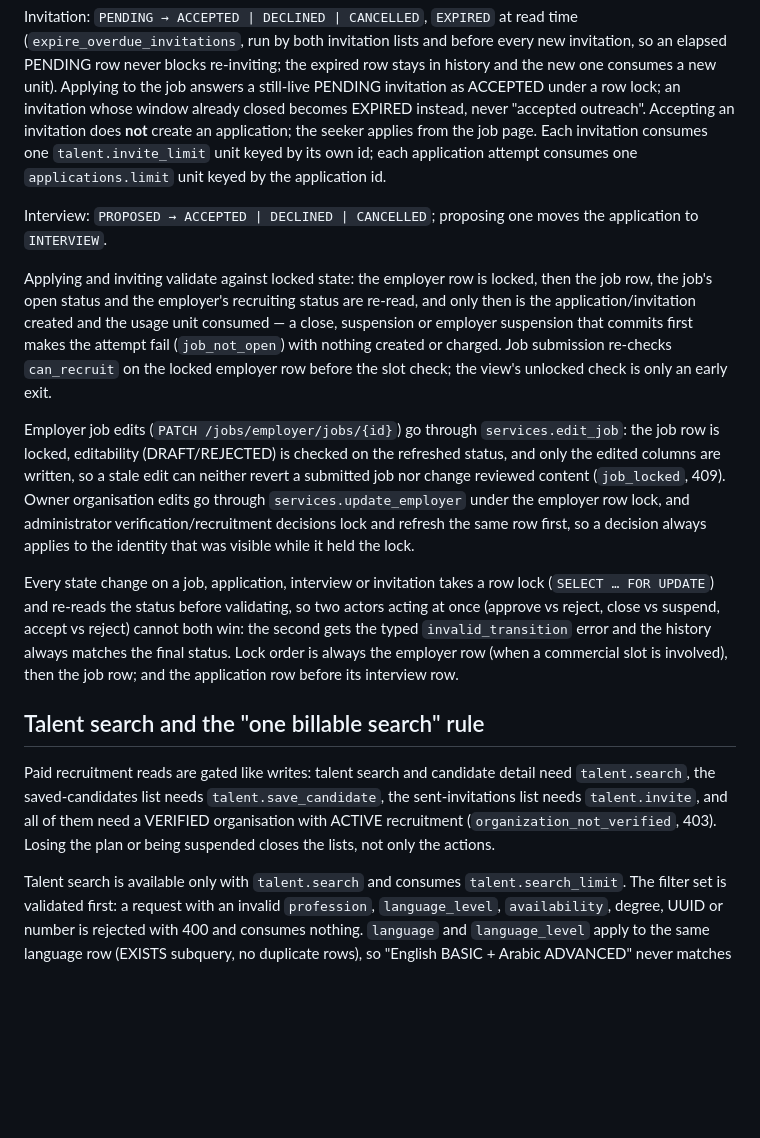
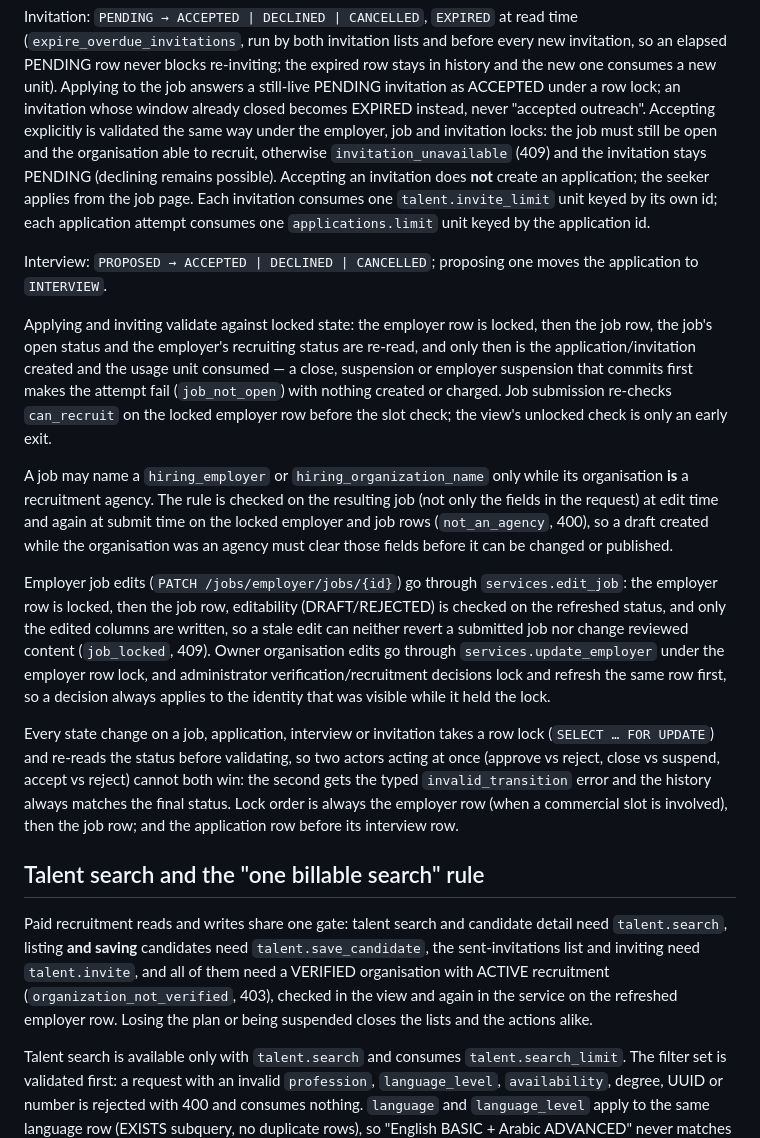
Before and after one commit to moahaimen/enhanced_racheeta, a Markdown page: docs/JOBS.md, the part around the change. GitHub-like rendering; blank space fills up the shorter version.

```diff
--- a/docs/JOBS.md
+++ b/docs/JOBS.md
@@ -60,7 +60,10 @@ every new invitation, so an elapsed PENDING row never blocks re-inviting;
 the expired row stays in history and the new one consumes a new unit).
 Applying to the job answers a still-live PENDING invitation as ACCEPTED under
 a row lock; an invitation whose window already closed becomes EXPIRED instead,
-never "accepted outreach". Accepting an invitation does **not** create an application; the seeker
+never "accepted outreach". Accepting explicitly is validated the same way under
+the employer, job and invitation locks: the job must still be open and the
+organisation able to recruit, otherwise `invitation_unavailable` (409) and the
+invitation stays PENDING (declining remains possible). Accepting an invitation does **not** create an application; the seeker
 applies from the job page. Each invitation consumes one `talent.invite_limit`
 unit keyed by its own id; each application attempt consumes one
 `applications.limit` unit keyed by the application id.
@@ -76,8 +79,15 @@ commits first makes the attempt fail (`job_not_open`) with nothing created or
 charged. Job submission re-checks `can_recruit` on the locked employer row
 before the slot check; the view's unlocked check is only an early exit.
 
+A job may name a `hiring_employer` or `hiring_organization_name` only while
+its organisation **is** a recruitment agency. The rule is checked on the
+resulting job (not only the fields in the request) at edit time and again at
+submit time on the locked employer and job rows (`not_an_agency`, 400), so a
+draft created while the organisation was an agency must clear those fields
+before it can be changed or published.
+
 Employer job edits (`PATCH /jobs/employer/jobs/{id}`) go through
-`services.edit_job`: the job row is locked, editability (DRAFT/REJECTED) is
+`services.edit_job`: the employer row is locked, then the job row, editability (DRAFT/REJECTED) is
 checked on the refreshed status, and only the edited columns are written, so a
 stale edit can neither revert a submitted job nor change reviewed content
 (`job_locked`, 409). Owner organisation edits go through
@@ -96,12 +106,13 @@ application row before its interview row.
 
 ## Talent search and the "one billable search" rule
 
-Paid recruitment reads are gated like writes: talent search and candidate
-detail need `talent.search`, the saved-candidates list needs
-`talent.save_candidate`, the sent-invitations list needs `talent.invite`, and
-all of them need a VERIFIED organisation with ACTIVE recruitment
-(`organization_not_verified`, 403). Losing the plan or being suspended closes
-the lists, not only the actions.
+Paid recruitment reads and writes share one gate: talent search and candidate
+detail need `talent.search`, listing **and saving** candidates need
+`talent.save_candidate`, the sent-invitations list and inviting need
+`talent.invite`, and all of them need a VERIFIED organisation with ACTIVE
+recruitment (`organization_not_verified`, 403), checked in the view and again
+in the service on the refreshed employer row. Losing the plan or being
+suspended closes the lists and the actions alike.
 
 Talent search is available only with `talent.search` and consumes
 `talent.search_limit`. The filter set is validated first: a request with an
```
Also changed, not shown: docs/HANDOFF.md (+14 -1 lines), docs/PROGRESS.md (+1 -0 lines).
